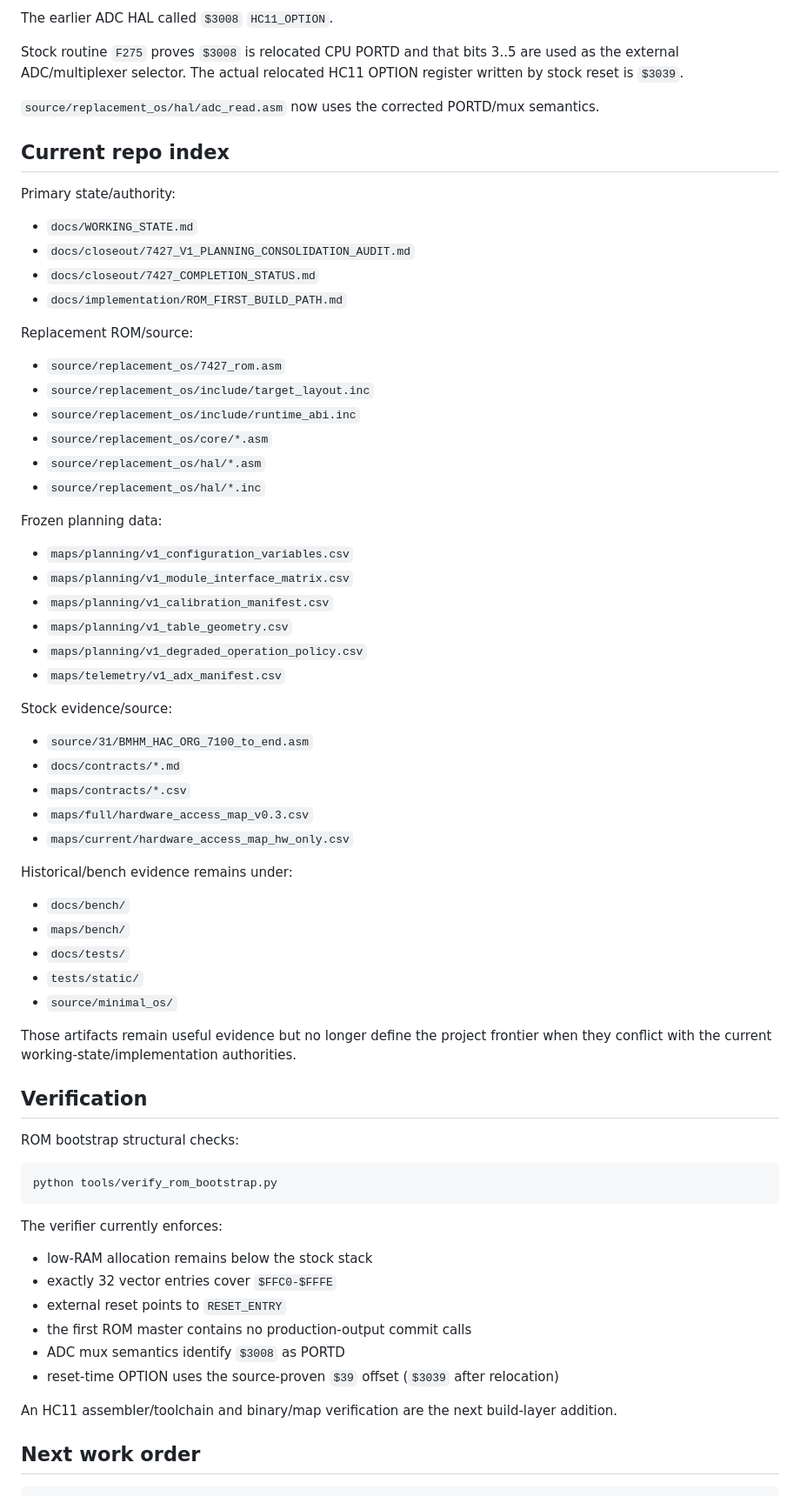
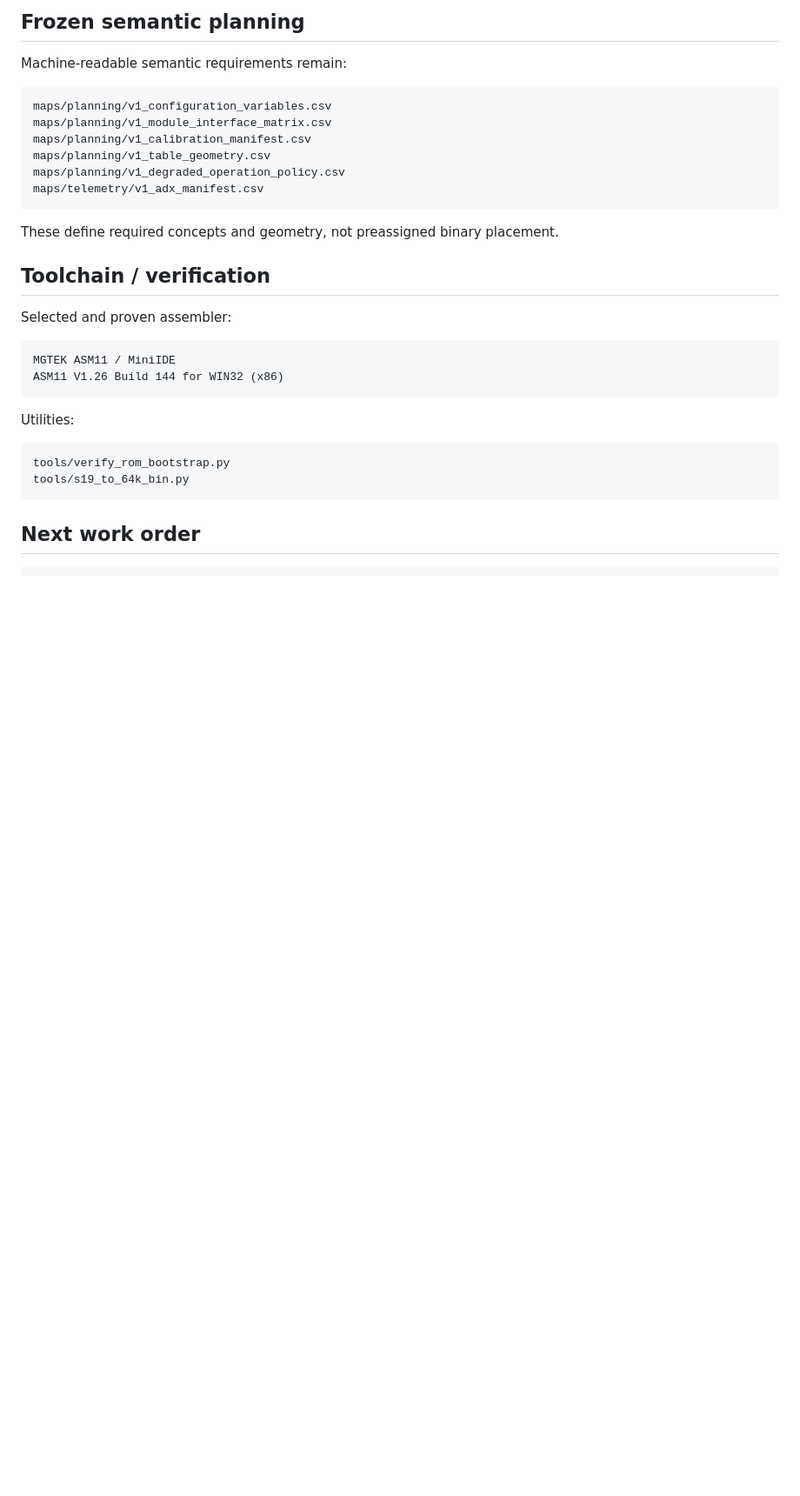
Before and after one commit to snow663/7427HWContract, a Markdown page: README.md, the part around one of its changes. Shown at 87% size. Drawn GitHub-style; blank space fills up the shorter version.

````diff
--- a/README.md
+++ b/README.md
@@ -182,73 +164,34 @@ aux   = FALSE
 
-The earlier ADC HAL called `$3008` `HC11_OPTION`.
+## Frozen semantic planning
 
-Stock routine `F275` proves `$3008` is relocated CPU PORTD and that bits 3..5 are used as the external ADC/multiplexer selector. The actual relocated HC11 OPTION register written by stock reset is `$3039`.
-
-`source/replacement_os/hal/adc_read.asm` now uses the corrected PORTD/mux semantics.
-
-## Current repo index
-
-Primary state/authority:
-
-- `docs/WORKING_STATE.md`
-- `docs/closeout/7427_V1_PLANNING_CONSOLIDATION_AUDIT.md`
-- `docs/closeout/7427_COMPLETION_STATUS.md`
-- `docs/implementation/ROM_FIRST_BUILD_PATH.md`
-
-Replacement ROM/source:
-
-- `source/replacement_os/7427_rom.asm`
-- `source/replacement_os/include/target_layout.inc`
-- `source/replacement_os/include/runtime_abi.inc`
-- `source/replacement_os/core/*.asm`
-- `source/replacement_os/hal/*.asm`
-- `source/replacement_os/hal/*.inc`
-
-Frozen planning data:
-
-- `maps/planning/v1_configuration_variables.csv`
-- `maps/planning/v1_module_interface_matrix.csv`
-- `maps/planning/v1_calibration_manifest.csv`
-- `maps/planning/v1_table_geometry.csv`
-- `maps/planning/v1_degraded_operation_policy.csv`
-- `maps/telemetry/v1_adx_manifest.csv`
-
-Stock evidence/source:
-
-- `source/31/BMHM_HAC_ORG_7100_to_end.asm`
-- `docs/contracts/*.md`
-- `maps/contracts/*.csv`
-- `maps/full/hardware_access_map_v0.3.csv`
-- `maps/current/hardware_access_map_hw_only.csv`
-
-Historical/bench evidence remains under:
-
-- `docs/bench/`
-- `maps/bench/`
-- `docs/tests/`
-- `tests/static/`
-- `source/minimal_os/`
-
-Those artifacts remain useful evidence but no longer define the project frontier when they conflict with the current working-state/implementation authorities.
-
-## Verification
-
-ROM bootstrap structural checks:
+Machine-readable semantic requirements remain:
 
 ```text
-python tools/verify_rom_bootstrap.py
+maps/planning/v1_configuration_variables.csv
+maps/planning/v1_module_interface_matrix.csv
+maps/planning/v1_calibration_manifest.csv
+maps/planning/v1_table_geometry.csv
+maps/planning/v1_degraded_operation_policy.csv
+maps/telemetry/v1_adx_manifest.csv
 ```
 
-The verifier currently enforces:
+These define required concepts and geometry, not preassigned binary placement.
 
-- low-RAM allocation remains below the stock stack
-- exactly 32 vector entries cover `$FFC0-$FFFE`
-- external reset points to `RESET_ENTRY`
-- the first ROM master contains no production-output commit calls
-- ADC mux semantics identify `$3008` as PORTD
-- reset-time OPTION uses the source-proven `$39` offset (`$3039` after relocation)
+## Toolchain / verification
 
-An HC11 assembler/toolchain and binary/map verification are the next build-layer addition.
+Selected and proven assembler:
+
+```text
+MGTEK ASM11 / MiniIDE
+ASM11 V1.26 Build 144 for WIN32 (x86)
+```
+
+Utilities:
+
+```text
+tools/verify_rom_bootstrap.py
+tools/s19_to_64k_bin.py
+```
 
 ## Next work order
 
````
Also changed, not shown: other parts of README.md (+105 -122 lines).
